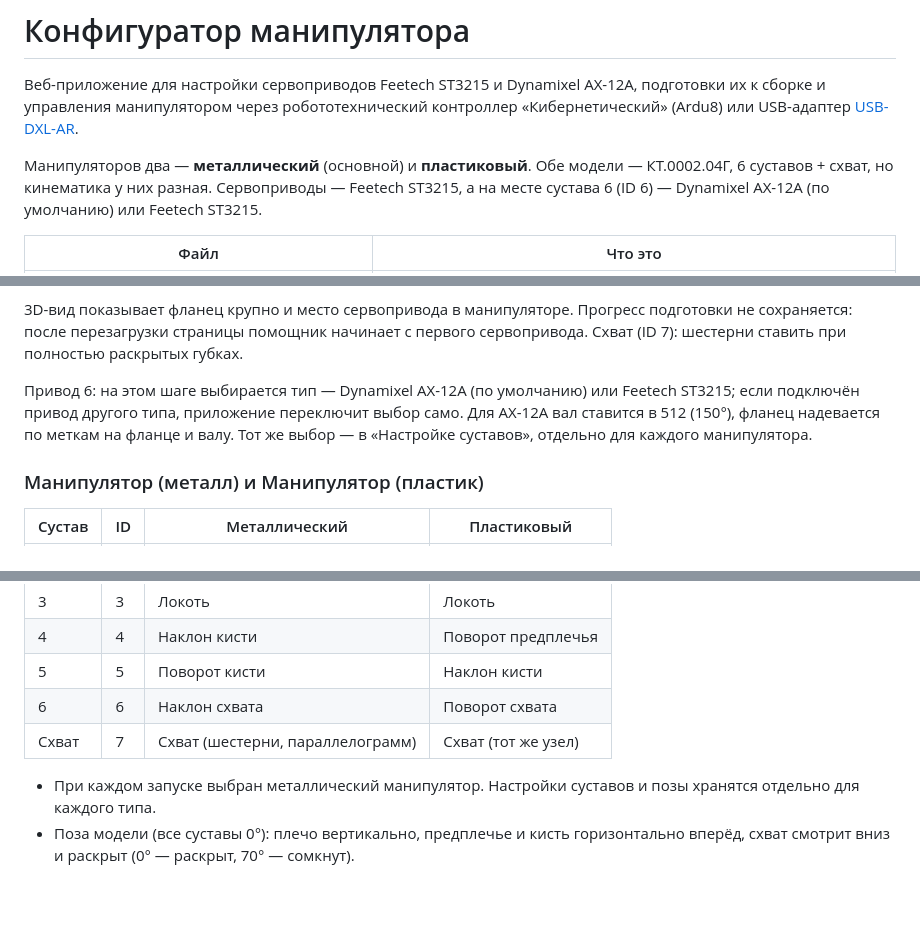
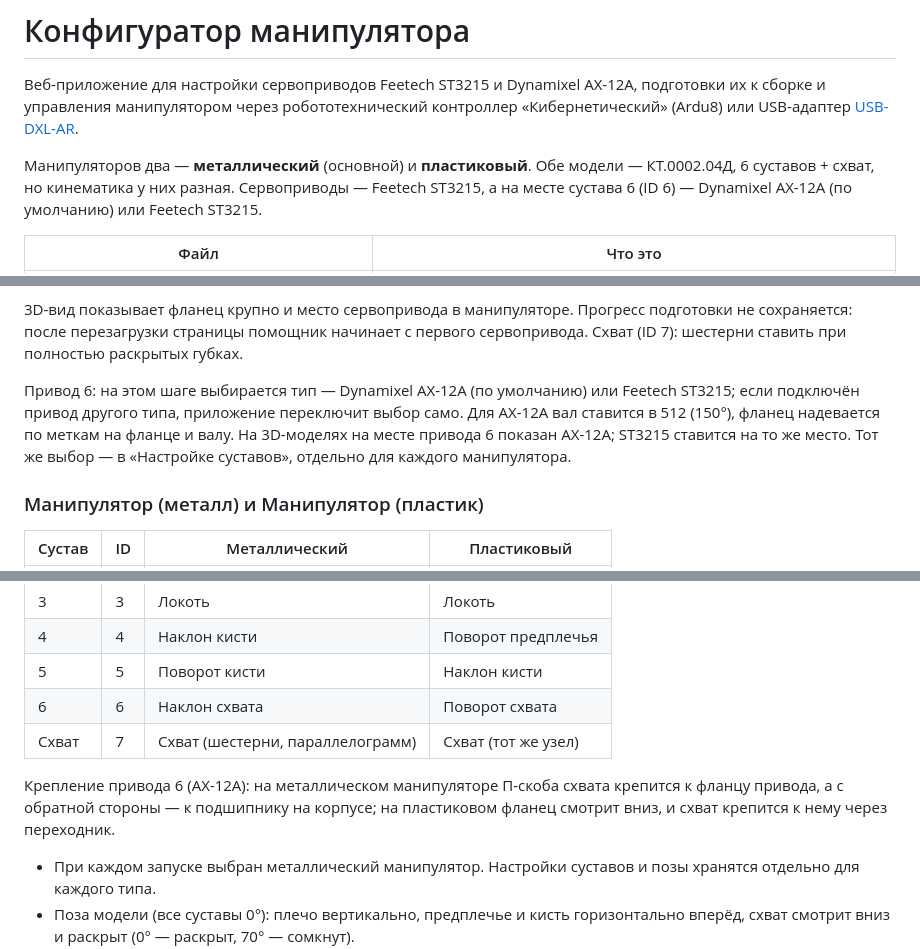
Before and after one commit to AppliedRobotics/KPMIS_cyber_example, a Markdown page: manipulator/README.md, 3 parts joined by grey strips. Drawn GitHub-style; blank space fills up the shorter version.

```diff
--- a/manipulator/README.md
+++ b/manipulator/README.md
@@ -2,7 +2,7 @@
 
 Веб-приложение для настройки сервоприводов Feetech ST3215 и Dynamixel AX-12A, подготовки их к сборке и управления манипулятором через робототехнический контроллер «Кибернетический» (Ardu8) или USB-адаптер [USB-DXL-AR](../docs/hardware/usb_dxl_ar.md).
 
-Манипуляторов два — **металлический** (основной) и **пластиковый**. Обе модели — КТ.0002.04Г, 6 суставов + схват, но кинематика у них разная. Сервоприводы — Feetech ST3215, а на месте сустава 6 (ID 6) — Dynamixel AX-12A (по умолчанию) или Feetech ST3215.
+Манипуляторов два — **металлический** (основной) и **пластиковый**. Обе модели — КТ.0002.04Д, 6 суставов + схват, но кинематика у них разная. Сервоприводы — Feetech ST3215, а на месте сустава 6 (ID 6) — Dynamixel AX-12A (по умолчанию) или Feetech ST3215.
 
 | Файл | Что это |
 |---|---|
@@ -39,7 +39,7 @@
 
 3D-вид показывает фланец крупно и место сервопривода в манипуляторе. Прогресс подготовки не сохраняется: после перезагрузки страницы помощник начинает с первого сервопривода. Схват (ID 7): шестерни ставить при полностью раскрытых губках.
 
-Привод 6: на этом шаге выбирается тип — Dynamixel AX-12A (по умолчанию) или Feetech ST3215; если подключён привод другого типа, приложение переключит выбор само. Для AX-12A вал ставится в 512 (150°), фланец надевается по меткам на фланце и валу. Тот же выбор — в «Настройке суставов», отдельно для каждого манипулятора.
+Привод 6: на этом шаге выбирается тип — Dynamixel AX-12A (по умолчанию) или Feetech ST3215; если подключён привод другого типа, приложение переключит выбор само. Для AX-12A вал ставится в 512 (150°), фланец надевается по меткам на фланце и валу. На 3D-моделях на месте привода 6 показан AX-12A; ST3215 ставится на то же место. Тот же выбор — в «Настройке суставов», отдельно для каждого манипулятора.
 
 ### Манипулятор (металл) и Манипулятор (пластик)
 
@@ -52,6 +52,8 @@
 | 5 | 5 | Поворот кисти | Наклон кисти |
 | 6 | 6 | Наклон схвата | Поворот схвата |
 | Схват | 7 | Схват (шестерни, параллелограмм) | Схват (тот же узел) |
+
+Крепление привода 6 (AX-12A): на металлическом манипуляторе П-скоба схвата крепится к фланцу привода, а с обратной стороны — к подшипнику на корпусе; на пластиковом фланец смотрит вниз, и схват крепится к нему через переходник.
 
 - При каждом запуске выбран металлический манипулятор. Настройки суставов и позы хранятся отдельно для каждого типа.
 - Поза модели (все суставы 0°): плечо вертикально, предплечье и кисть горизонтально вперёд, схват смотрит вниз и раскрыт (0° — раскрыт, 70° — сомкнут).
```
Also changed, not shown: 3d_print/README.md (+7 -7 lines), 3d_print/images/plastic_arm_links_1.jpg (deleted), 3d_print/images/plastic_arm_links_1.png (added), 3d_print/images/plastic_arm_links_2.jpg (deleted), 3d_print/images/plastic_arm_links_2.png (added), 10 other files.
